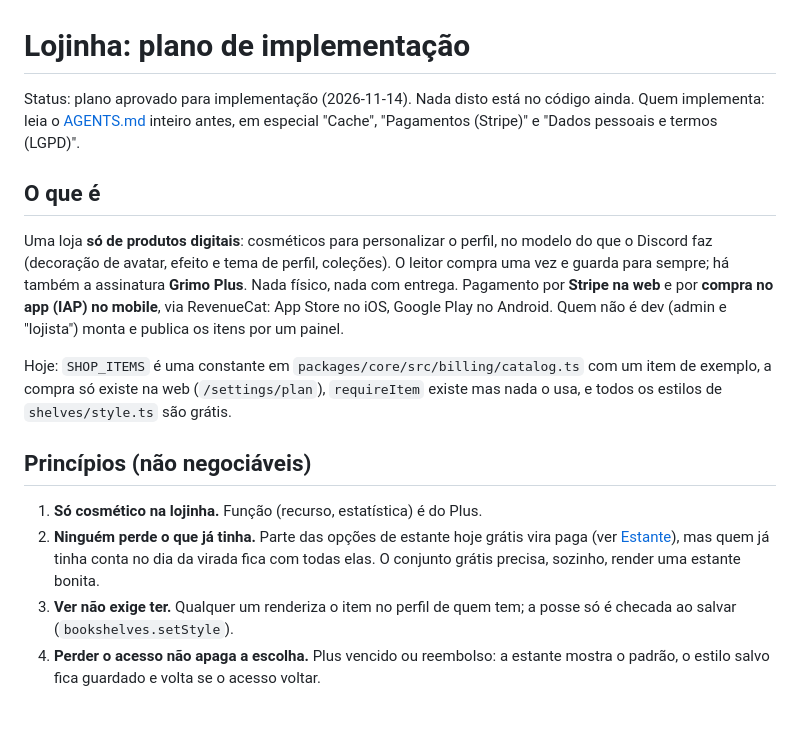
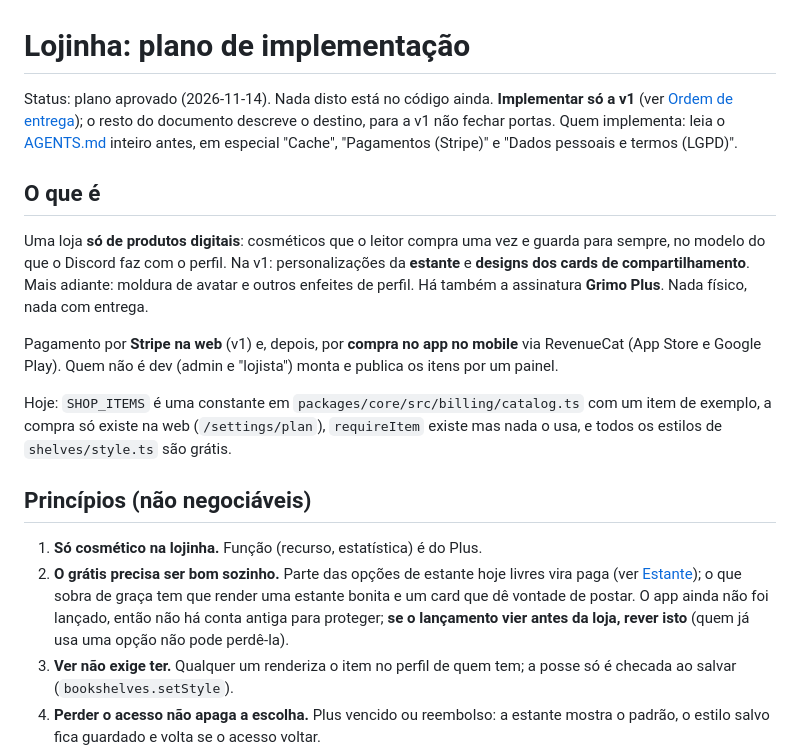
Before and after one commit to diegorezm/grimo, a Markdown page: docs/loja/plano.md, the part around one of its changes. Rendered like a GitHub page; blank space fills up the shorter version.

```diff
--- a/docs/loja/plano.md
+++ b/docs/loja/plano.md
@@ -1,17 +1,21 @@
 # Lojinha: plano de implementação
 
-Status: plano aprovado para implementação (2026-11-14). Nada disto está no código ainda.
+Status: plano aprovado (2026-11-14). Nada disto está no código ainda. **Implementar só a v1**
+(ver [Ordem de entrega](#ordem-de-entrega)); o resto do documento descreve o destino, para a
+v1 não fechar portas.
 Quem implementa: leia o [AGENTS.md](../../AGENTS.md) inteiro antes, em especial "Cache",
 "Pagamentos (Stripe)" e "Dados pessoais e termos (LGPD)".
 
 ## O que é
 
-Uma loja **só de produtos digitais**: cosméticos para personalizar o perfil, no modelo do que o
-Discord faz (decoração de avatar, efeito e tema de perfil, coleções). O leitor compra uma vez e
-guarda para sempre; há também a assinatura **Grimo Plus**. Nada físico, nada com entrega. Pagamento por **Stripe na
-web** e por **compra no app (IAP) no mobile**, via RevenueCat: App Store no iOS, Google Play no
-Android. Quem não
-é dev (admin e "lojista") monta e publica os itens por um painel.
+Uma loja **só de produtos digitais**: cosméticos que o leitor compra uma vez e guarda para
+sempre, no modelo do que o Discord faz com o perfil. Na v1: personalizações da **estante** e
+**designs dos cards de compartilhamento**. Mais adiante: moldura de avatar e outros enfeites de
+perfil. Há também a assinatura **Grimo Plus**. Nada físico, nada com entrega.
+
+Pagamento por **Stripe na web** (v1) e, depois, por **compra no app no mobile** via RevenueCat
+(App Store e Google Play). Quem não é dev (admin e "lojista") monta e publica os itens por um
+painel.
 
 Hoje: `SHOP_ITEMS` é uma constante em `packages/core/src/billing/catalog.ts` com um item de
 exemplo, a compra só existe na web (`/settings/plan`), `requireItem` existe mas nada o usa, e
@@ -20,9 +24,11 @@ todos os estilos de `shelves/style.ts` são grátis.
 ## Princípios (não negociáveis)
 
 1. **Só cosmético na lojinha.** Função (recurso, estatística) é do Plus.
-2. **Ninguém perde o que já tinha.** Parte das opções de estante hoje grátis vira paga (ver
-   [Estante](#estante-o-que-é-grátis-e-o-que-é-pago)), mas quem já tinha conta no dia da virada
-   fica com todas elas. O conjunto grátis precisa, sozinho, render uma estante bonita.
+2. **O grátis precisa ser bom sozinho.** Parte das opções de estante hoje livres vira paga (ver
+   [Estante](#estante-o-que-é-grátis-e-o-que-é-pago)); o que sobra de graça tem que render uma
+   estante bonita e um card que dê vontade de postar. O app ainda não foi lançado, então não há
+   conta antiga para proteger; **se o lançamento vier antes da loja, rever isto** (quem já usa
+   uma opção não pode perdê-la).
 3. **Ver não exige ter.** Qualquer um renderiza o item no perfil de quem tem; a posse só é
    checada ao salvar (`bookshelves.setStyle`).
 4. **Perder o acesso não apaga a escolha.** Plus vencido ou reembolso: a estante mostra o padrão,
```
Also changed, not shown: other parts of docs/loja/plano.md (+95 -57 lines).
